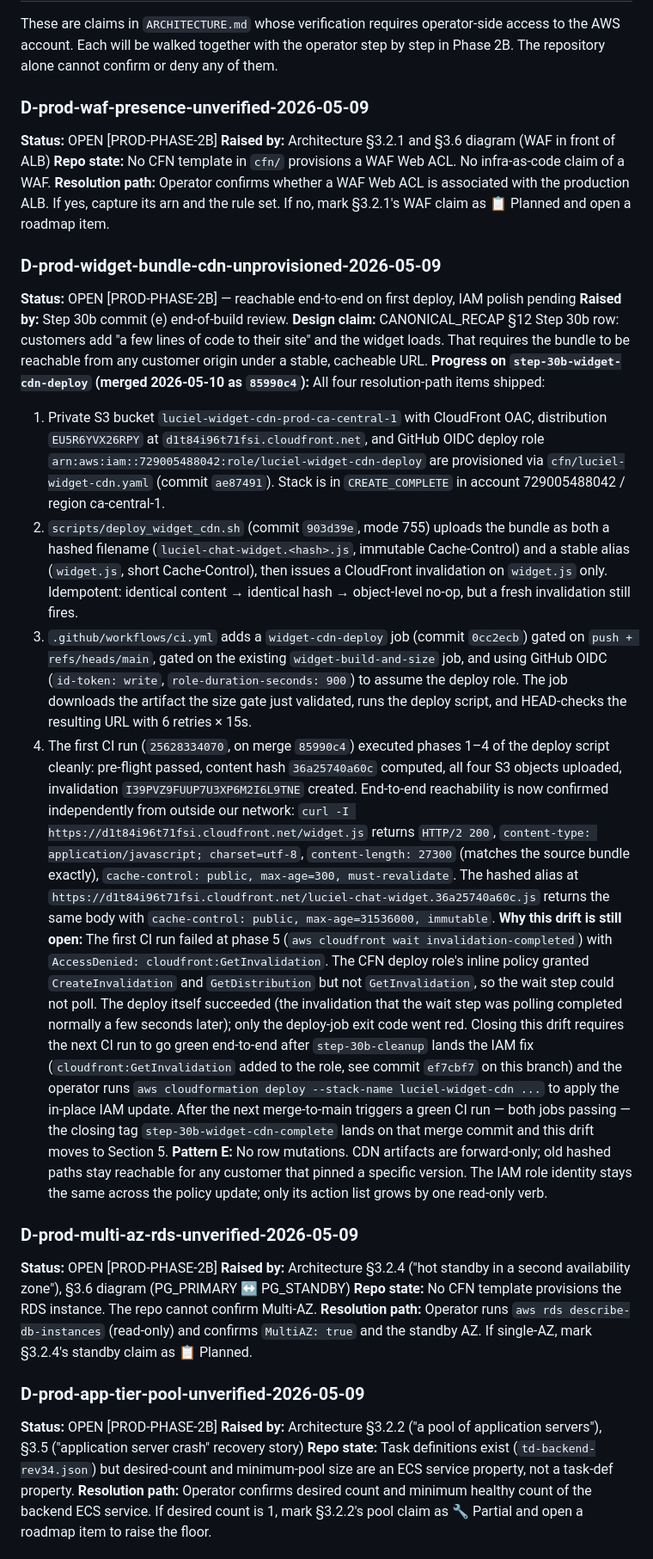
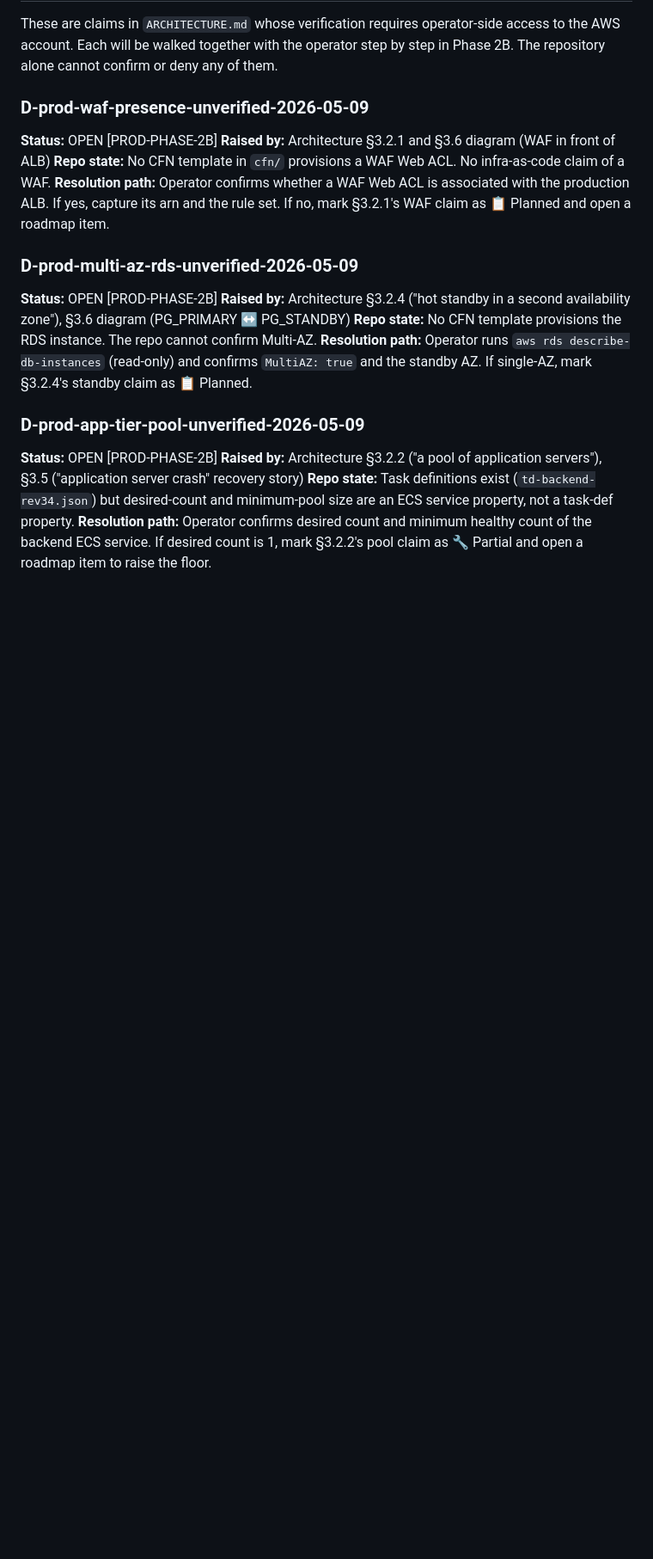
Before and after one commit to aryanonline/Luciel, a Markdown page: docs/DRIFTS.md, the part around one of its changes. Shown at 86% size. GitHub-like rendering; blank space fills up the shorter version.

```diff
--- a/docs/DRIFTS.md
+++ b/docs/DRIFTS.md
@@ -145,19 +145,6 @@ These are claims in `ARCHITECTURE.md` whose verification requires operator-side
 **Repo state:** No CFN template in `cfn/` provisions a WAF Web ACL. No infra-as-code claim of a WAF.
 **Resolution path:** Operator confirms whether a WAF Web ACL is associated with the production ALB. If yes, capture its arn and the rule set. If no, mark §3.2.1's WAF claim as 📋 Planned and open a roadmap item.
 
-### D-prod-widget-bundle-cdn-unprovisioned-2026-05-09
-
-**Status:** OPEN [PROD-PHASE-2B] — reachable end-to-end on first deploy, IAM polish pending
-**Raised by:** Step 30b commit (e) end-of-build review.
-**Design claim:** CANONICAL_RECAP §12 Step 30b row: customers add "a few lines of code to their site" and the widget loads. That requires the bundle to be reachable from any customer origin under a stable, cacheable URL.
-**Progress on `step-30b-widget-cdn-deploy` (merged 2026-05-10 as `85990c4`):** All four resolution-path items shipped:
-  1. Private S3 bucket `luciel-widget-cdn-prod-ca-central-1` with CloudFront OAC, distribution `EU5R6YVX26RPY` at `d1t84i96t71fsi.cloudfront.net`, and GitHub OIDC deploy role `arn:aws:iam::729005488042:role/luciel-widget-cdn-deploy` are provisioned via `cfn/luciel-widget-cdn.yaml` (commit `ae87491`). Stack is in `CREATE_COMPLETE` in account 729005488042 / region ca-central-1.
-  2. `scripts/deploy_widget_cdn.sh` (commit `903d39e`, mode 755) uploads the bundle as both a hashed filename (`luciel-chat-widget.<hash>.js`, immutable Cache-Control) and a stable alias (`widget.js`, short Cache-Control), then issues a CloudFront invalidation on `widget.js` only. Idempotent: identical content → identical hash → object-level no-op, but a fresh invalidation still fires.
-  3. `.github/workflows/ci.yml` adds a `widget-cdn-deploy` job (commit `0cc2ecb`) gated on `push + refs/heads/main`, gated on the existing `widget-build-and-size` job, and using GitHub OIDC (`id-token: write`, `role-duration-seconds: 900`) to assume the deploy role. The job downloads the artifact the size gate just validated, runs the deploy script, and HEAD-checks the resulting URL with 6 retries × 15s.
-  4. The first CI run (`25628334070`, on merge `85990c4`) executed phases 1–4 of the deploy script cleanly: pre-flight passed, content hash `36a25740a60c` computed, all four S3 objects uploaded, invalidation `I39PVZ9FUUP7U3XP6M2I6L9TNE` created. End-to-end reachability is now confirmed independently from outside our network: `curl -I https://d1t84i96t71fsi.cloudfront.net/widget.js` returns `HTTP/2 200`, `content-type: application/javascript; charset=utf-8`, `content-length: 27300` (matches the source bundle exactly), `cache-control: public, max-age=300, must-revalidate`. The hashed alias at `https://d1t84i96t71fsi.cloudfront.net/luciel-chat-widget.36a25740a60c.js` returns the same body with `cache-control: public, max-age=31536000, immutable`.
-**Why this drift is still open:** The first CI run failed at phase 5 (`aws cloudfront wait invalidation-completed`) with `AccessDenied: cloudfront:GetInvalidation`. The CFN deploy role's inline policy granted `CreateInvalidation` and `GetDistribution` but not `GetInvalidation`, so the wait step could not poll. The deploy itself succeeded (the invalidation that the wait step was polling completed normally a few seconds later); only the deploy-job exit code went red. Closing this drift requires the next CI run to go green end-to-end after `step-30b-cleanup` lands the IAM fix (`cloudfront:GetInvalidation` added to the role, see commit `ef7cbf7` on this branch) and the operator runs `aws cloudformation deploy --stack-name luciel-widget-cdn ...` to apply the in-place IAM update. After the next merge-to-main triggers a green CI run — both jobs passing — the closing tag `step-30b-widget-cdn-complete` lands on that merge commit and this drift moves to Section 5.
-**Pattern E:** No row mutations. CDN artifacts are forward-only; old hashed paths stay reachable for any customer that pinned a specific version. The IAM role identity stays the same across the policy update; only its action list grows by one read-only verb.
-
 ### D-prod-multi-az-rds-unverified-2026-05-09
 
 **Status:** OPEN [PROD-PHASE-2B]
```
Also changed, not shown: other parts of docs/DRIFTS.md (+11 -0 lines), docs/CANONICAL_RECAP.md (+1 -1 lines).
